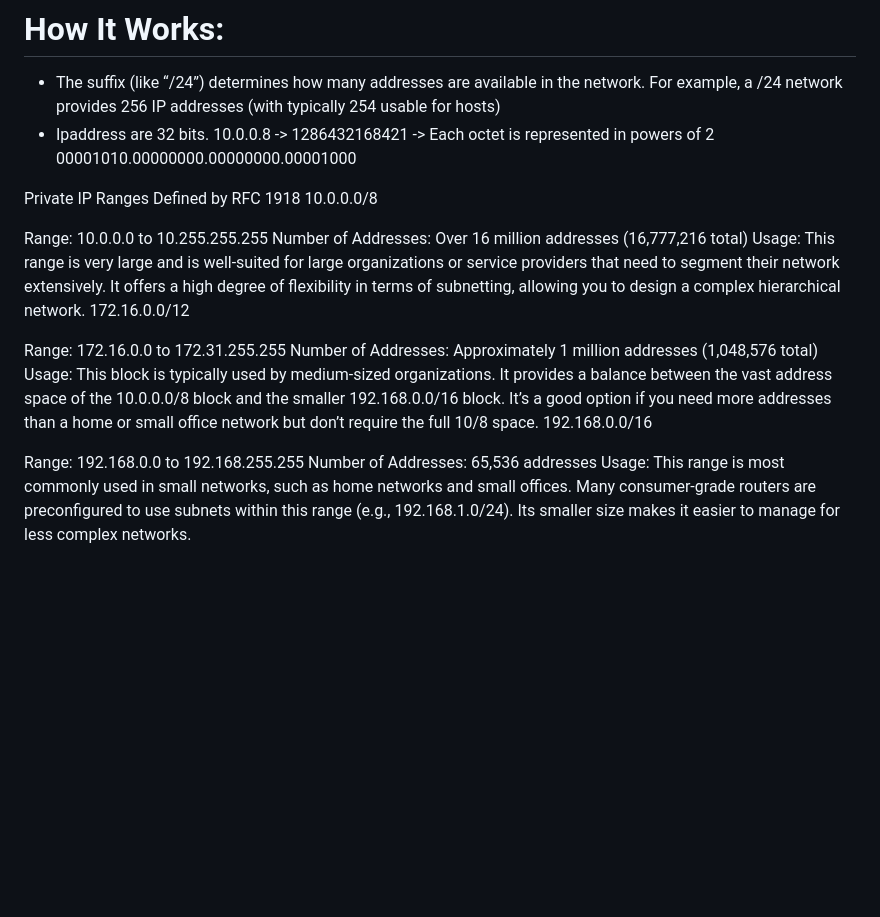
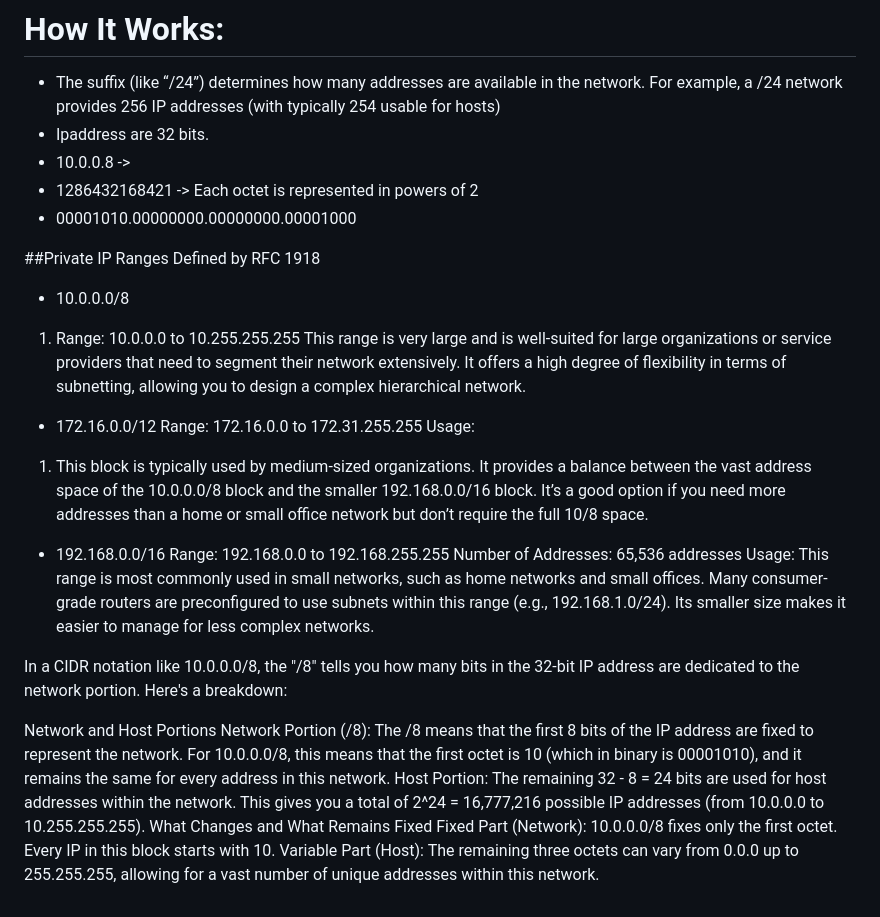
Before and after one commit to ranjiniganeshan/System-Design, a Markdown page: Basics.md, the part around the change. GitHub-like rendering; blank space fills up the shorter version.

```diff
--- a/Basics.md
+++ b/Basics.md
@@ -44,27 +44,38 @@ Step 4 - Now that both the client and the server hold the same session key (symm
 # How It Works:
 * The suffix (like “/24”) determines how many addresses are available in the network. For example, a /24 network provides 256 IP addresses (with typically 254 usable for hosts)
 * Ipaddress are 32 bits.
-10.0.0.8 ->
-1286432168421 -> Each octet is represented in powers of 2
-00001010.00000000.00000000.00001000
+* 10.0.0.8 ->
+* 1286432168421 -> Each octet is represented in powers of 2
+* 00001010.00000000.00000000.00001000
 
 
-Private IP Ranges Defined by RFC 1918
-10.0.0.0/8
+##Private IP Ranges Defined by RFC 1918
+* 10.0.0.0/8
+1. Range: 10.0.0.0 to 10.255.255.255
+This range is very large and is well-suited for large organizations or service providers that need to segment their network extensively. It offers a high degree of flexibility in terms of subnetting, allowing you to design a complex hierarchical network.
 
-Range: 10.0.0.0 to 10.255.255.255
-Number of Addresses: Over 16 million addresses (16,777,216 total)
+* 172.16.0.0/12
+Range: 172.16.0.0 to 172.31.255.255
 Usage:
-This range is very large and is well-suited for large organizations or service providers that need to segment their network extensively. It offers a high degree of flexibility in terms of subnetting, allowing you to design a complex hierarchical network.
-172.16.0.0/12
+1. This block is typically used by medium-sized organizations. It provides a balance between the vast address space of the 10.0.0.0/8 block and the smaller 192.168.0.0/16 block. It’s a good option if you need more addresses than a home or small office network but don’t require the full 10/8 space.
 
-Range: 172.16.0.0 to 172.31.255.255
-Number of Addresses: Approximately 1 million addresses (1,048,576 total)
-Usage:
-This block is typically used by medium-sized organizations. It provides a balance between the vast address space of the 10.0.0.0/8 block and the smaller 192.168.0.0/16 block. It’s a good option if you need more addresses than a home or small office network but don’t require the full 10/8 space.
-192.168.0.0/16
-
+* 192.168.0.0/16
 Range: 192.168.0.0 to 192.168.255.255
 Number of Addresses: 65,536 addresses
 Usage:
 This range is most commonly used in small networks, such as home networks and small offices. Many consumer-grade routers are preconfigured to use subnets within this range (e.g., 192.168.1.0/24). Its smaller size makes it easier to manage for less complex networks.
+
+In a CIDR notation like 10.0.0.0/8, the "/8" tells you how many bits in the 32-bit IP address are dedicated to the network portion. Here's a breakdown:
+
+Network and Host Portions
+Network Portion (/8):
+The /8 means that the first 8 bits of the IP address are fixed to represent the network.
+For 10.0.0.0/8, this means that the first octet is 10 (which in binary is 00001010), and it remains the same for every address in this network.
+Host Portion:
+The remaining 32 - 8 = 24 bits are used for host addresses within the network.
+This gives you a total of 2^24 = 16,777,216 possible IP addresses (from 10.0.0.0 to 10.255.255.255).
+What Changes and What Remains Fixed
+Fixed Part (Network):
+10.0.0.0/8 fixes only the first octet. Every IP in this block starts with 10.
+Variable Part (Host):
+The remaining three octets can vary from 0.0.0 up to 255.255.255, allowing for a vast number of unique addresses within this network.
```
